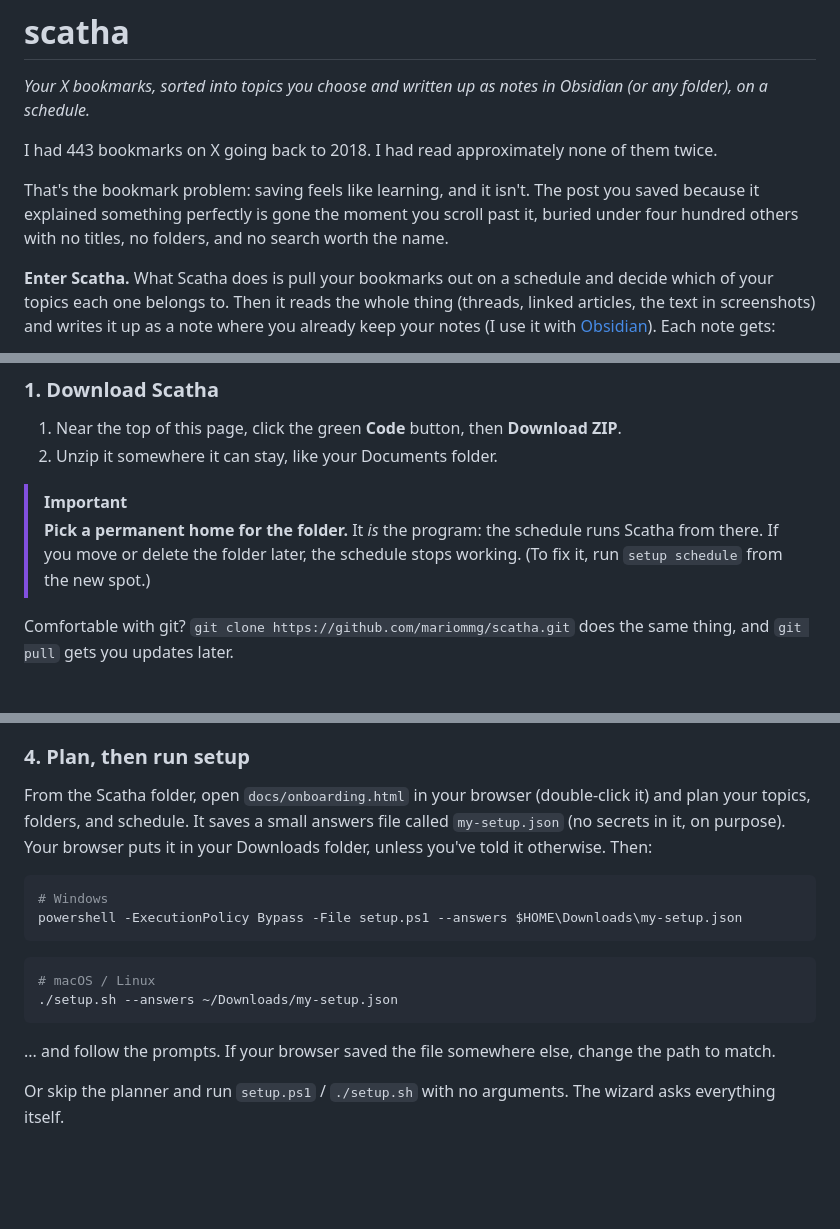
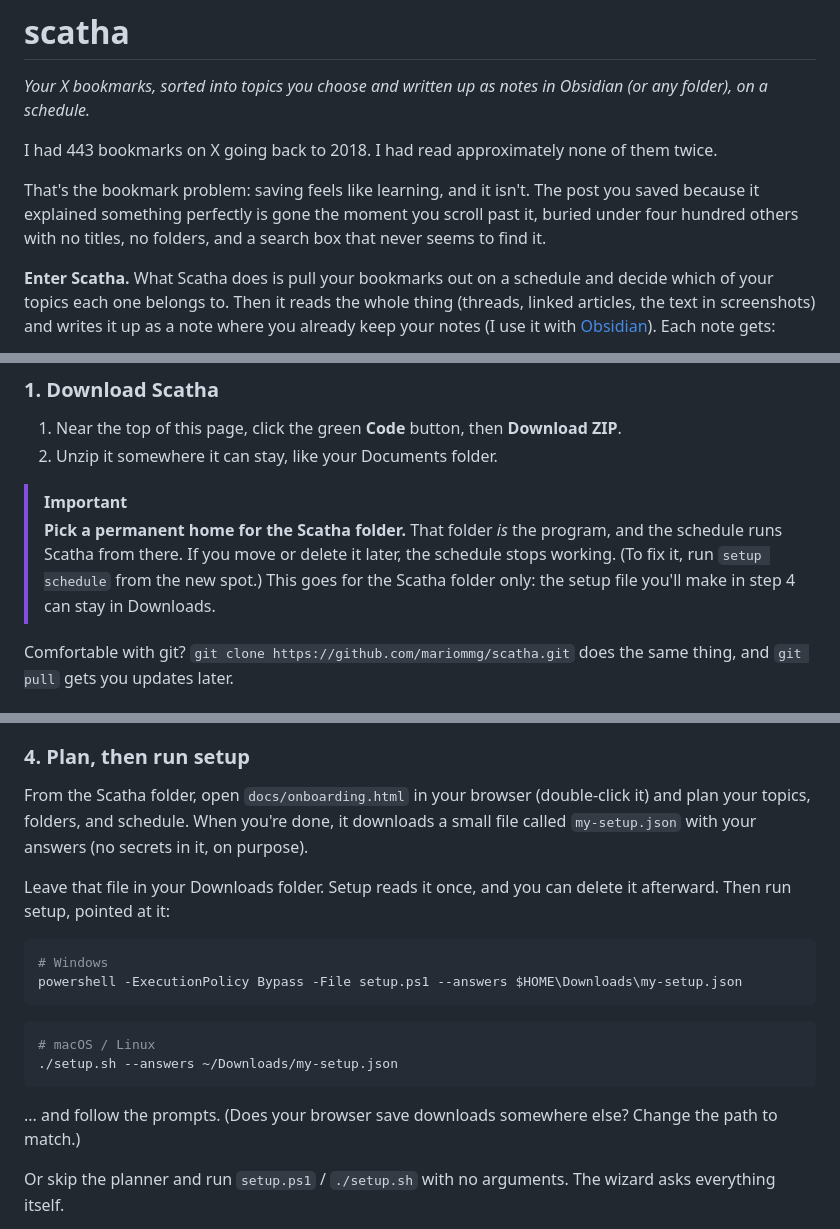
Before and after one commit to mariommg/scatha, a Markdown page: README.md, 3 parts joined by grey strips. Rendered like a GitHub page; blank space fills up the shorter version.

Commit message:
README: separate the permanent Scatha folder from the one-time setup file
Co-Authored-By: Claude Opus 5.5 <noreply@anthropic.com>

````diff
--- a/README.md
+++ b/README.md
@@ -4,7 +4,7 @@
 
 I had 443 bookmarks on X going back to 2018. I had read approximately none of them twice.
 
-That's the bookmark problem: saving feels like learning, and it isn't. The post you saved because it explained something perfectly is gone the moment you scroll past it, buried under four hundred others with no titles, no folders, and no search worth the name.
+That's the bookmark problem: saving feels like learning, and it isn't. The post you saved because it explained something perfectly is gone the moment you scroll past it, buried under four hundred others with no titles, no folders, and a search box that never seems to find it.
 
 **Enter Scatha.** What Scatha does is pull your bookmarks out on a schedule and decide which of your topics each one belongs to. Then it reads the whole thing (threads, linked articles, the text in screenshots) and writes it up as a note where you already keep your notes (I use it with [Obsidian](https://obsidian.md/)). Each note gets:
 
@@ -51,7 +51,7 @@ New to GitHub? No problem. You don't need an account, and you won't touch any co
 2. Unzip it somewhere it can stay, like your Documents folder.
 
 > [!IMPORTANT]
-> **Pick a permanent home for the folder.** It *is* the program: the schedule runs Scatha from there. If you move or delete the folder later, the schedule stops working. (To fix it, run `setup schedule` from the new spot.)
+> **Pick a permanent home for the Scatha folder.** That folder *is* the program, and the schedule runs Scatha from there. If you move or delete it later, the schedule stops working. (To fix it, run `setup schedule` from the new spot.) This goes for the Scatha folder only: the setup file you'll make in step 4 can stay in Downloads.
 
 Comfortable with git? `git clone https://github.com/mariommg/scatha.git` does the same thing, and `git pull` gets you updates later.
 
@@ -67,7 +67,9 @@ Install everything under [What you need](#what-you-need). After installing uv, c
 
 ### 4. Plan, then run setup
 
-From the Scatha folder, open `docs/onboarding.html` in your browser (double-click it) and plan your topics, folders, and schedule. It saves a small answers file called `my-setup.json` (no secrets in it, on purpose). Your browser puts it in your Downloads folder, unless you've told it otherwise. Then:
+From the Scatha folder, open `docs/onboarding.html` in your browser (double-click it) and plan your topics, folders, and schedule. When you're done, it downloads a small file called `my-setup.json` with your answers (no secrets in it, on purpose).
+
+Leave that file in your Downloads folder. Setup reads it once, and you can delete it afterward. Then run setup, pointed at it:
 
 ```powershell
 # Windows
@@ -79,7 +81,7 @@ powershell -ExecutionPolicy Bypass -File setup.ps1 --answers $HOME\Downloads\my-
 ./setup.sh --answers ~/Downloads/my-setup.json
 ```
 
-... and follow the prompts. If your browser saved the file somewhere else, change the path to match.
+... and follow the prompts. (Does your browser save downloads somewhere else? Change the path to match.)
 
 Or skip the planner and run `setup.ps1` / `./setup.sh` with no arguments. The wizard asks everything itself.
 
````
